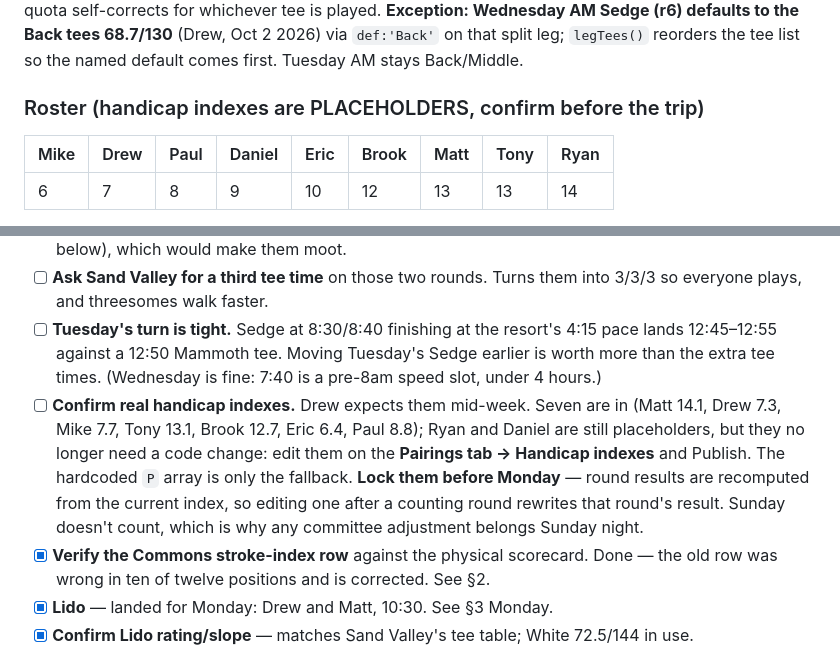
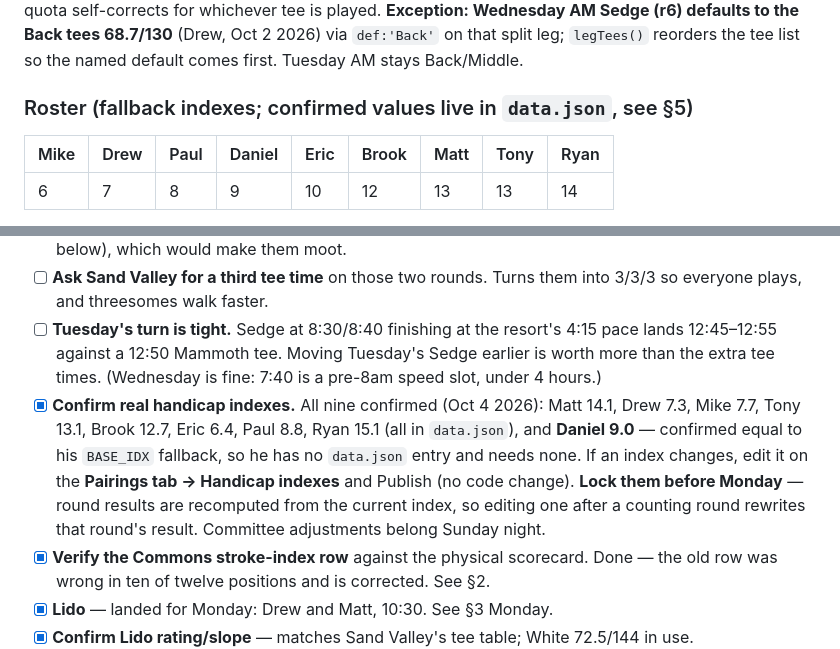
Before and after one commit to dvarano/sandvalleyvatoz, a Markdown page: CLAUDE.md, 2 parts joined by grey strips. GitHub-like rendering.

Commit message:
Record Daniel's index as confirmed at 9.0
Co-Authored-By: Claude Opus 5.5 <noreply@anthropic.com>
Claude-Session: https://claude.ai/code/session_01AVQNhmWS8ypGBjhkSWmvot

```diff
--- a/CLAUDE.md
+++ b/CLAUDE.md
@@ -38,7 +38,7 @@ and quota self-corrects for whichever tee is played. **Exception: Wednesday AM S
 the Back tees 68.7/130** (Drew, Oct 2 2026) via `def:'Back'` on that split leg; `legTees()` reorders
 the tee list so the named default comes first. Tuesday AM stays Back/Middle.
 
-### Roster (handicap indexes are PLACEHOLDERS, confirm before the trip)
+### Roster (fallback indexes; confirmed values live in `data.json`, see §5)
 
 | Mike | Drew | Paul | Daniel | Eric | Brook | Matt | Tony | Ryan |
 |---|---|---|---|---|---|---|---|---|
@@ -548,13 +548,12 @@ without a page error.
 - [ ] **Tuesday's turn is tight.** Sedge at 8:30/8:40 finishing at the resort's 4:15 pace lands
       12:45–12:55 against a 12:50 Mammoth tee. Moving Tuesday's Sedge earlier is worth more than
       the extra tee times. (Wednesday is fine: 7:40 is a pre-8am speed slot, under 4 hours.)
-- [ ] **Confirm real handicap indexes.** Drew expects them mid-week. Seven are in (Matt 14.1, Drew 7.3,
-      Mike 7.7, Tony 13.1, Brook 12.7, Eric 6.4, Paul 8.8); Ryan and Daniel are still placeholders, but they no longer
-      need a code change: edit them on the **Pairings tab → Handicap indexes** and Publish.
-      The hardcoded `P` array is only the fallback. **Lock them before Monday** — round results
-      are recomputed from the current index, so editing one after a counting round rewrites
-      that round's result. Sunday doesn't count, which is why any committee adjustment belongs
-      Sunday night.
+- [x] **Confirm real handicap indexes.** All nine confirmed (Oct 4 2026): Matt 14.1, Drew 7.3, Mike 7.7,
+      Tony 13.1, Brook 12.7, Eric 6.4, Paul 8.8, Ryan 15.1 (all in `data.json`), and **Daniel 9.0** —
+      confirmed equal to his `BASE_IDX` fallback, so he has no `data.json` entry and needs none. If an
+      index changes, edit it on the **Pairings tab → Handicap indexes** and Publish (no code change).
+      **Lock them before Monday** — round results are recomputed from the current index, so editing one
+      after a counting round rewrites that round's result. Committee adjustments belong Sunday night.
 - [x] **Verify the Commons stroke-index row** against the physical scorecard. Done — the old row
       was wrong in ten of twelve positions and is corrected. See §2.
 - [x] **Lido** — landed for Monday: Drew and Matt, 10:30. See §3 Monday.
```
